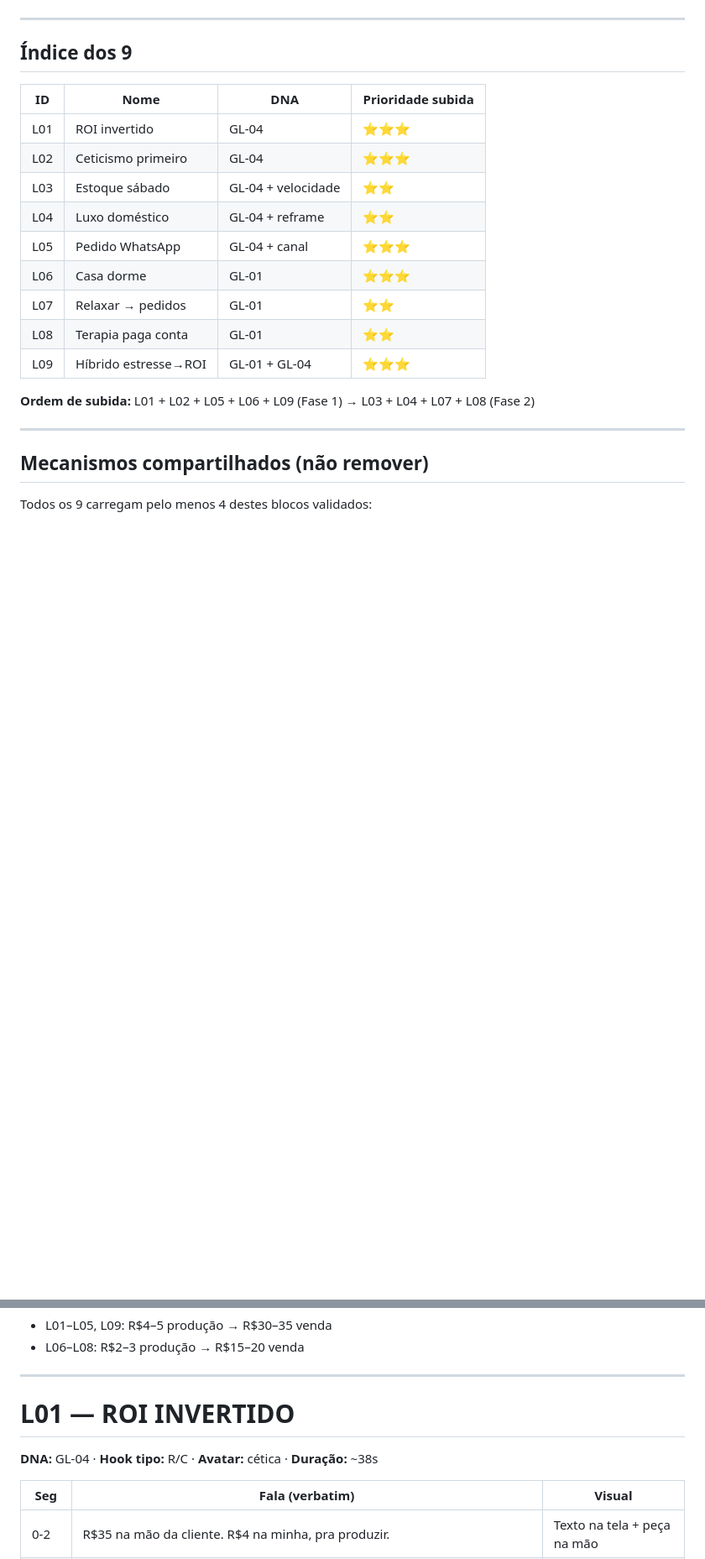
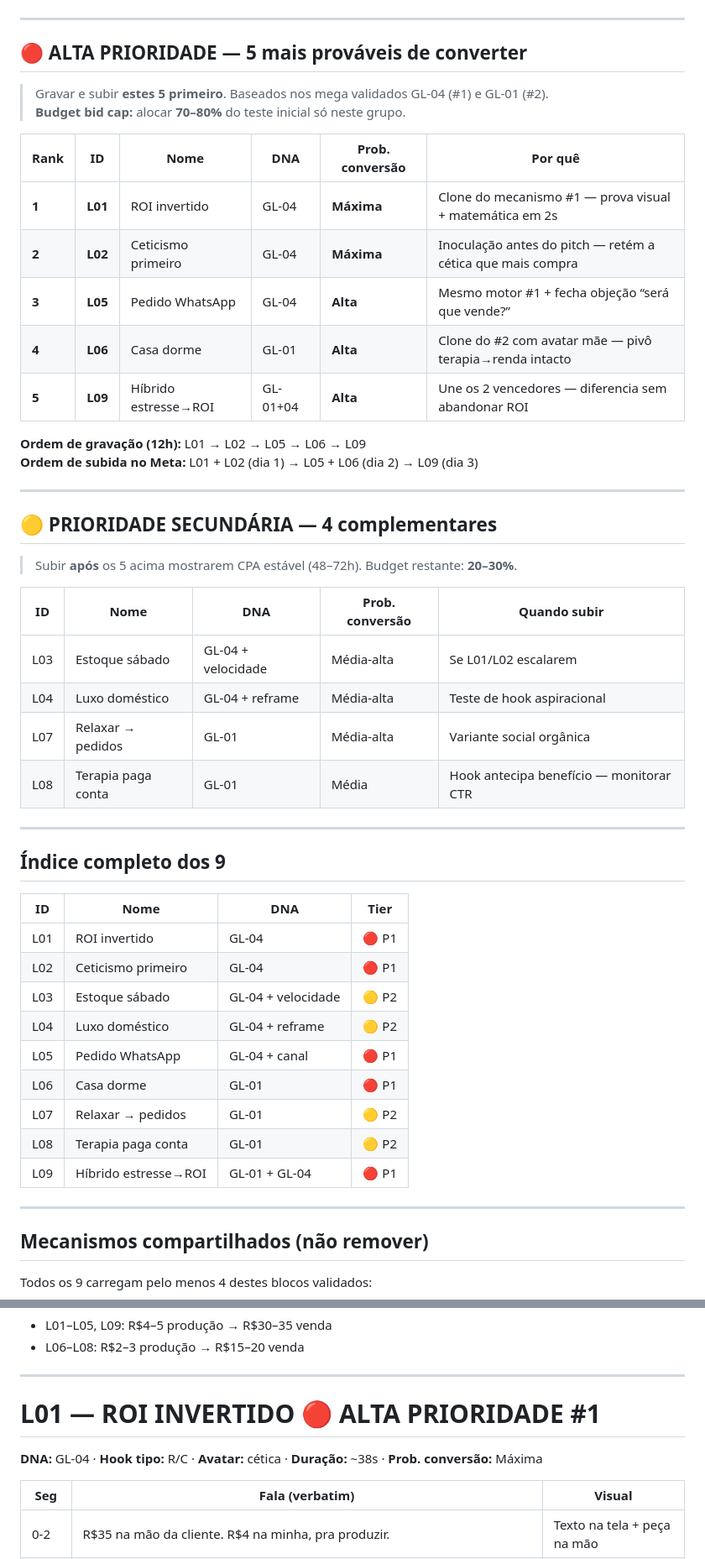
Before and after one commit to Camisa1111/intuition, a Markdown page: gesso-lucrativo-cowork/outputs/RODADA-LANCAMENTO-9-CRIATIVOS.md, 2 parts joined by grey strips. Shown at 84% size. GitHub-like rendering; blank space fills up the shorter version.

```diff
--- a/gesso-lucrativo-cowork/outputs/RODADA-LANCAMENTO-9-CRIATIVOS.md
+++ b/gesso-lucrativo-cowork/outputs/RODADA-LANCAMENTO-9-CRIATIVOS.md
@@ -7,21 +7,50 @@
 
 ---
 
-## Índice dos 9
+## 🔴 ALTA PRIORIDADE — 5 mais prováveis de converter
 
-| ID | Nome | DNA | Prioridade subida |
-|----|------|-----|-------------------|
-| L01 | ROI invertido | GL-04 | ⭐⭐⭐ |
-| L02 | Ceticismo primeiro | GL-04 | ⭐⭐⭐ |
-| L03 | Estoque sábado | GL-04 + velocidade | ⭐⭐ |
-| L04 | Luxo doméstico | GL-04 + reframe | ⭐⭐ |
-| L05 | Pedido WhatsApp | GL-04 + canal | ⭐⭐⭐ |
-| L06 | Casa dorme | GL-01 | ⭐⭐⭐ |
-| L07 | Relaxar → pedidos | GL-01 | ⭐⭐ |
-| L08 | Terapia paga conta | GL-01 | ⭐⭐ |
-| L09 | Híbrido estresse→ROI | GL-01 + GL-04 | ⭐⭐⭐ |
+> Gravar e subir **estes 5 primeiro**. Baseados nos mega validados GL-04 (#1) e GL-01 (#2).
+> **Budget bid cap:** alocar **70–80%** do teste inicial só neste grupo.
 
-**Ordem de subida:** L01 + L02 + L05 + L06 + L09 (Fase 1) → L03 + L04 + L07 + L08 (Fase 2)
+| Rank | ID | Nome | DNA | Prob. conversão | Por quê |
+|------|-----|------|-----|-----------------|---------|
+| **1** | **L01** | ROI invertido | GL-04 | **Máxima** | Clone do mecanismo #1 — prova visual + matemática em 2s |
+| **2** | **L02** | Ceticismo primeiro | GL-04 | **Máxima** | Inoculação antes do pitch — retém a cética que mais compra |
+| **3** | **L05** | Pedido WhatsApp | GL-04 | **Alta** | Mesmo motor #1 + fecha objeção “será que vende?” |
+| **4** | **L06** | Casa dorme | GL-01 | **Alta** | Clone do #2 com avatar mãe — pivô terapia→renda intacto |
+| **5** | **L09** | Híbrido estresse→ROI | GL-01+04 | **Alta** | Une os 2 vencedores — diferencia sem abandonar ROI |
+
+**Ordem de gravação (12h):** L01 → L02 → L05 → L06 → L09
+**Ordem de subida no Meta:** L01 + L02 (dia 1) → L05 + L06 (dia 2) → L09 (dia 3)
+
+---
+
+## 🟡 PRIORIDADE SECUNDÁRIA — 4 complementares
+
+> Subir **após** os 5 acima mostrarem CPA estável (48–72h). Budget restante: **20–30%**.
+
+| ID | Nome | DNA | Prob. conversão | Quando subir |
+|----|------|-----|-----------------|--------------|
+| L03 | Estoque sábado | GL-04 + velocidade | Média-alta | Se L01/L02 escalarem |
+| L04 | Luxo doméstico | GL-04 + reframe | Média-alta | Teste de hook aspiracional |
+| L07 | Relaxar → pedidos | GL-01 | Média-alta | Variante social orgânica |
+| L08 | Terapia paga conta | GL-01 | Média | Hook antecipa benefício — monitorar CTR |
+
+---
+
+## Índice completo dos 9
+
+| ID | Nome | DNA | Tier |
+|----|------|-----|------|
+| L01 | ROI invertido | GL-04 | 🔴 P1 |
+| L02 | Ceticismo primeiro | GL-04 | 🔴 P1 |
+| L03 | Estoque sábado | GL-04 + velocidade | 🟡 P2 |
+| L04 | Luxo doméstico | GL-04 + reframe | 🟡 P2 |
+| L05 | Pedido WhatsApp | GL-04 + canal | 🔴 P1 |
+| L06 | Casa dorme | GL-01 | 🔴 P1 |
+| L07 | Relaxar → pedidos | GL-01 | 🟡 P2 |
+| L08 | Terapia paga conta | GL-01 | 🟡 P2 |
+| L09 | Híbrido estresse→ROI | GL-01 + GL-04 | 🔴 P1 |
 
 ---
 
@@ -44,9 +73,9 @@ Todos os 9 carregam pelo menos 4 destes blocos validados:
 
 ---
 
-# L01 — ROI INVERTIDO
+# L01 — ROI INVERTIDO 🔴 ALTA PRIORIDADE #1
 
-**DNA:** GL-04 · **Hook tipo:** R/C · **Avatar:** cética · **Duração:** ~38s
+**DNA:** GL-04 · **Hook tipo:** R/C · **Avatar:** cética · **Duração:** ~38s · **Prob. conversão:** Máxima
 
 | Seg | Fala (verbatim) | Visual |
 |-----|-----------------|--------|
```
Also changed, not shown: other parts of gesso-lucrativo-cowork/outputs/RODADA-LANCAMENTO-9-CRIATIVOS.md (+2 -2 lines), gesso-lucrativo-cowork/BAIXAR-AQUI.md (added, +92 -0 lines), gesso-lucrativo-cowork/README.md (+8 -2 lines).
